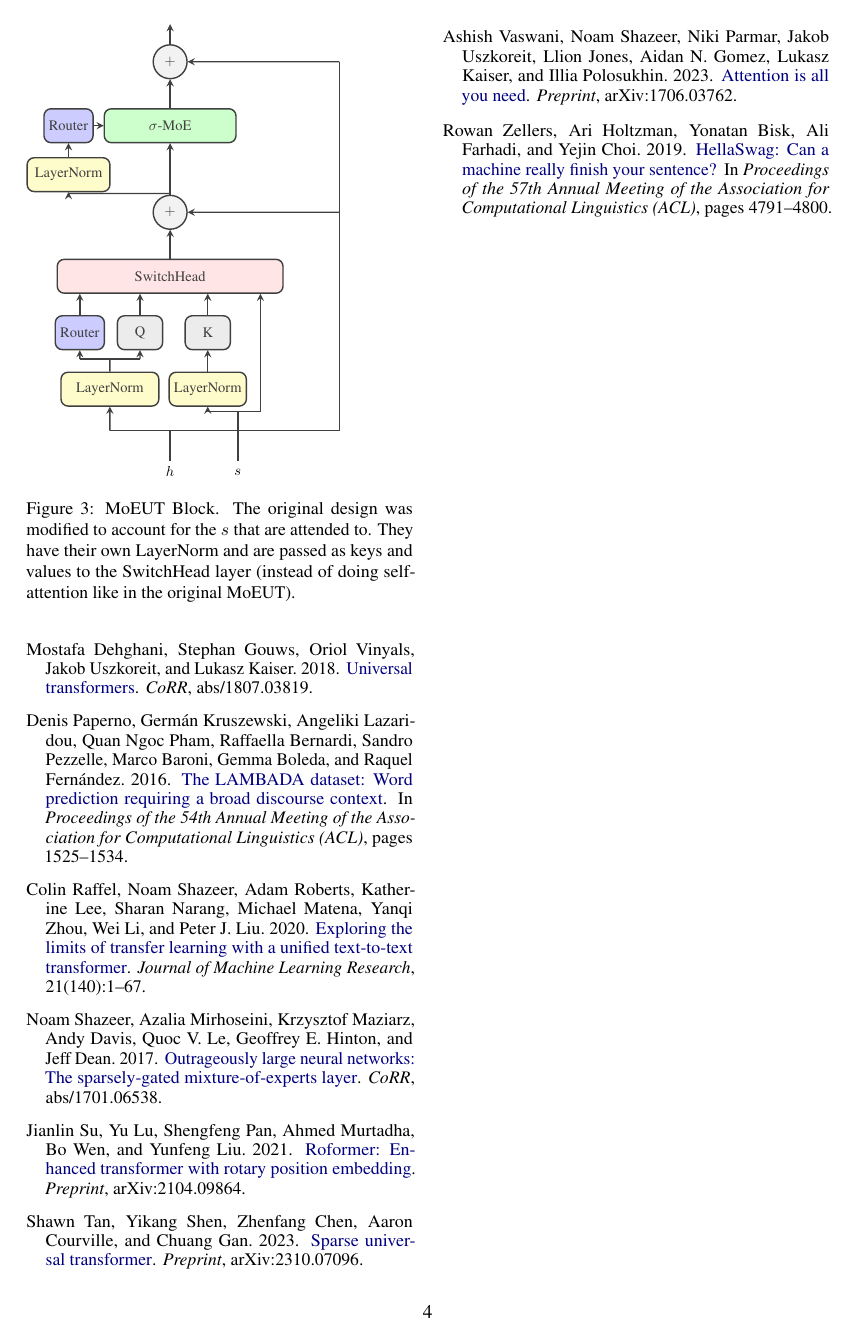
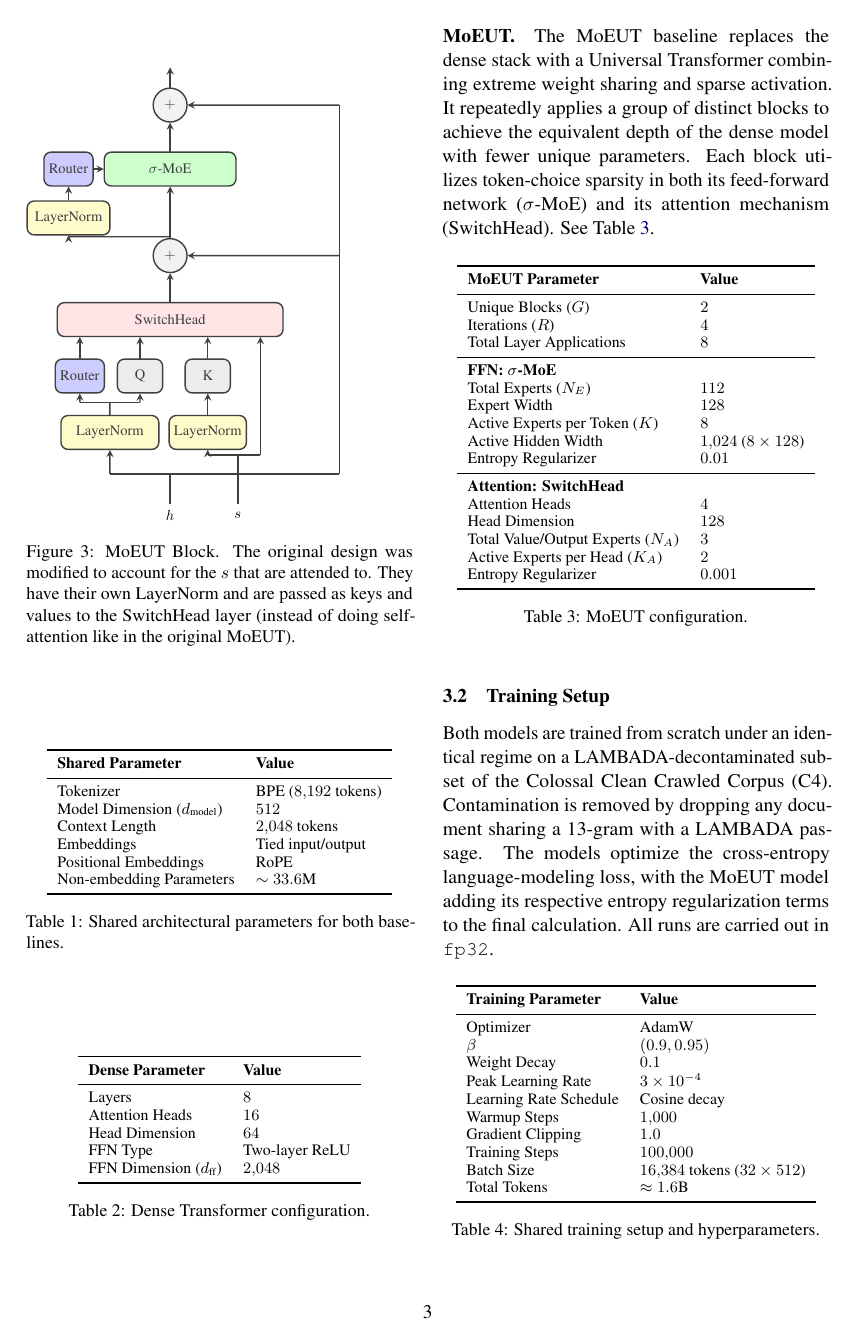
Before and after one commit to aboguszewski/adaptive_moeut, a LaTeX paper (report/acl_latex.tex): page 4 of 4 before the commit and page 3 of 5 after it. Compiled offline with pdfLaTeX.

Commit message:
move baseline

```diff
--- a/report/acl_latex.tex
+++ b/report/acl_latex.tex
@@ -499,0 +420,16 @@ They have their own LayerNorm and are passed as keys and values to the SwitchHea
+\begin{table}[htbp]
+  \centering
+  \small
+  \begin{tabular}{ll}
+    \toprule
+    \textbf{Shared Parameter} & \textbf{Value} \\
+    \midrule
+    Tokenizer & BPE ($8{,}192$ tokens) \\
+    Model Dimension ($d_{\text{model}}$) & $512$ \\
+    Context Length & $2{,}048$ tokens \\
+    Embeddings & Tied input/output \\
+    Positional Embeddings & RoPE \\
+    Non-embedding Parameters & $\sim 33.6$M \\
+    \bottomrule
+  \end{tabular}
+  \caption{Shared architectural parameters for both baselines.}
@@ -499,0 +443,76 @@ They have their own LayerNorm and are passed as keys and values to the SwitchHea
+\begin{table}[htbp]
+  \centering
+  \small
+  \begin{tabular}{ll}
+    \toprule
+    \textbf{Dense Parameter} & \textbf{Value} \\
+    \midrule
+    Layers & $8$ \\
+    Attention Heads & $16$ \\
+    Head Dimension & $64$ \\
+    FFN Type & Two-layer ReLU \\
+    FFN Dimension ($d_{\text{ff}}$) & $2{,}048$ \\
+    \bottomrule
+  \end{tabular}
+  \caption{Dense Transformer configuration.}
+  \label{tab:dense_params}
+\end{table}
+
+\paragraph{MoEUT.}
+The MoEUT baseline replaces the dense stack with a Universal Transformer combining extreme weight sharing and sparse activation.
+It repeatedly applies a group of distinct blocks to achieve the equivalent depth of the dense model with fewer unique parameters.
+Each block utilizes token-choice sparsity in both its feed-forward network ($\sigma$-MoE) and its attention mechanism (SwitchHead).
+See Table~\ref{tab:moeut_params}.
+\begin{table}[htbp]
+  \centering
+  \small
+  \begin{tabular}{ll}
+    \toprule
+    \textbf{MoEUT Parameter} & \textbf{Value} \\
+    \midrule
+    Unique Blocks ($G$) & $2$ \\
+    Iterations ($R$) & $4$ \\
+    Total Layer Applications & $8$ \\
+    \midrule
+    \textbf{FFN: $\sigma$-MoE} & \\
+    Total Experts ($N_E$) & $112$ \\
+    Expert Width & $128$ \\
+    Active Experts per Token ($K$) & $8$ \\
+    Active Hidden Width & $1{,}024$ ($8 \times 128$) \\
+    Entropy Regularizer & $0.01$ \\
+    \midrule
+    \textbf{Attention: SwitchHead} & \\
+    Attention Heads & $4$ \\
+    Head Dimension & $128$ \\
+    Total Value/Output Experts ($N_A$) & $3$ \\
+    Active Experts per Head ($K_A$) & $2$ \\
+    Entropy Regularizer & $0.001$ \\
+    \bottomrule
+  \end{tabular}
+  \caption{MoEUT configuration.}
+  \label{tab:moeut_params}
+\end{table}
+
+\subsection{Training Setup}
+Both models are trained from scratch under an identical regime on a LAMBADA-decontaminated subset of the Colossal Clean Crawled Corpus (C4). Contamination is removed by dropping any document sharing a 13-gram with a LAMBADA passage. The models optimize the cross-entropy language-modeling loss, with the MoEUT model adding its respective entropy regularization terms to the final calculation. All runs are carried out in \texttt{fp32}.
+
+\begin{table}[htbp]
+  \centering
+  \small
+  \begin{tabular}{ll}
+    \toprule
+    \textbf{Training Parameter} & \textbf{Value} \\
+    \midrule
+    Optimizer & AdamW \\
+    $\beta$ & $(0.9, 0.95)$ \\
+    Weight Decay & $0.1$ \\
+    Peak Learning Rate & $3 \times 10^{-4}$ \\
+    Learning Rate Schedule & Cosine decay \\
+    Warmup Steps & $1{,}000$ \\
+    Gradient Clipping & $1.0$ \\
+    Training Steps & $100{,}000$ \\
+    Batch Size & $16{,}384$ tokens ($32 \times 512$) \\
+    Total Tokens & $\approx 1.6$B \\
+    \bottomrule
+  \end{tabular}
+  \caption{Shared training setup and hyperparameters.}
```
Also changed, not shown: report/acl_latex.tex (139 more changed lines).
